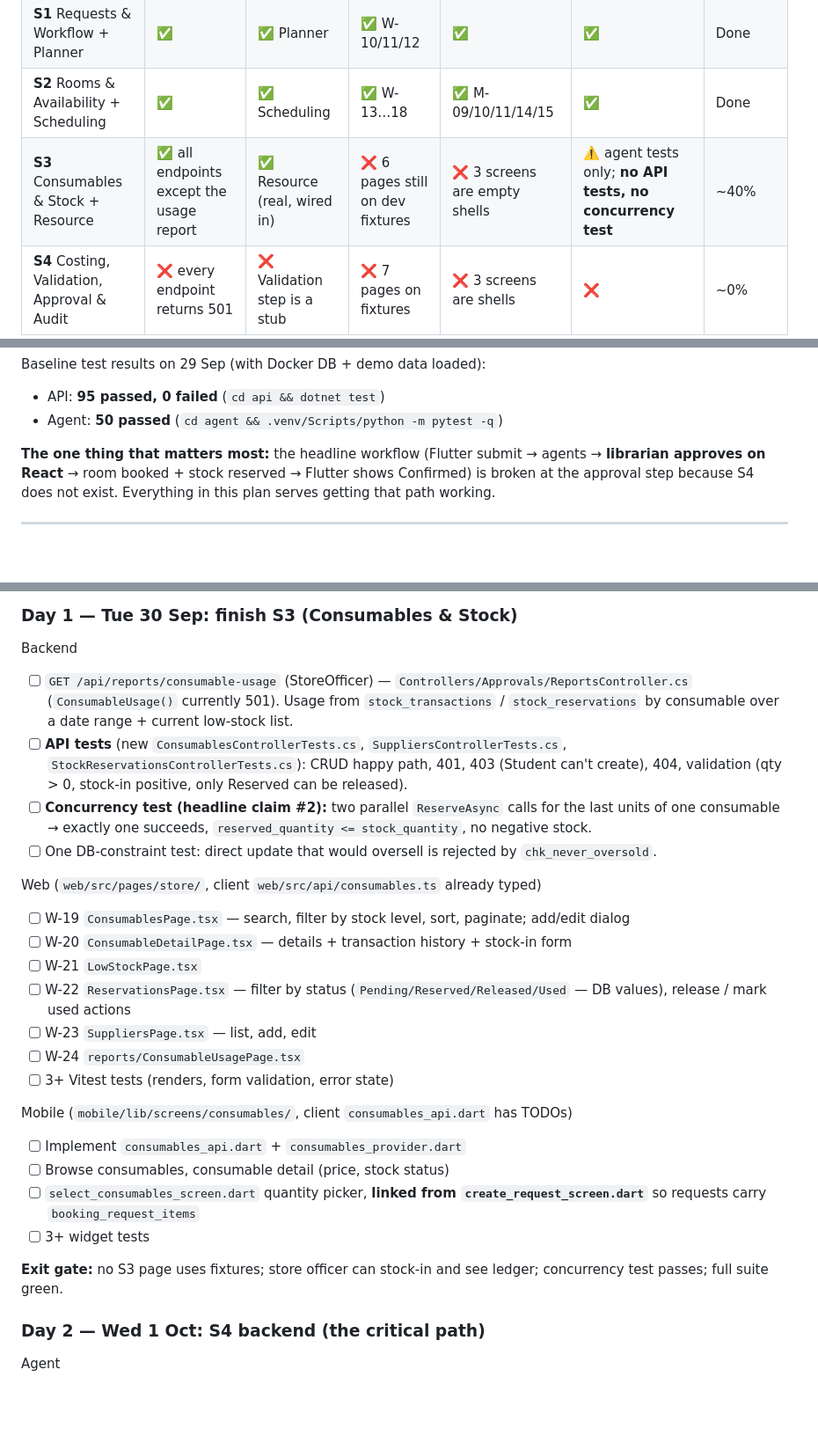
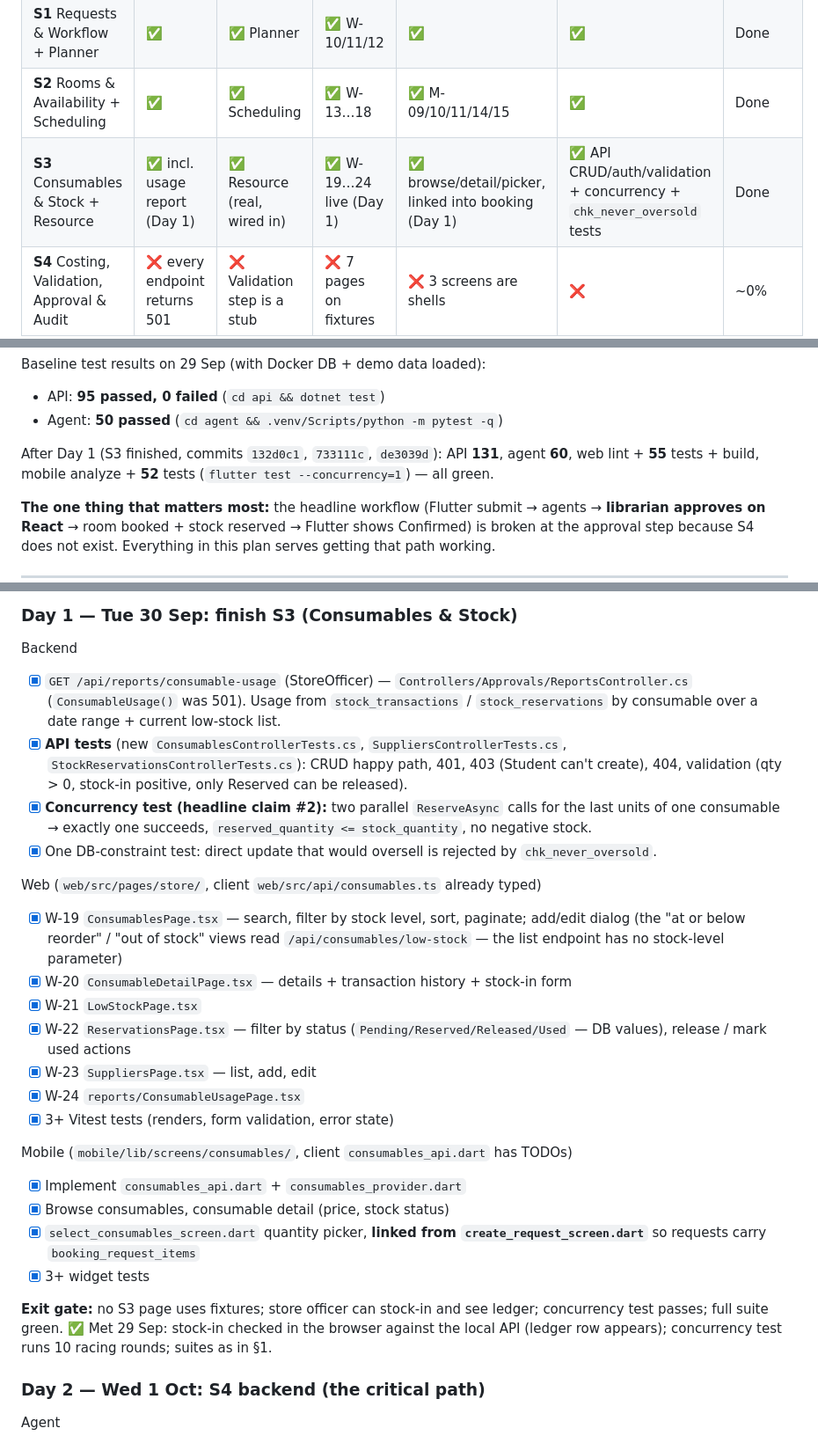
Before and after one commit to AlokaWarnakula/StudyHive, a Markdown page: PLAN.md, 3 parts joined by grey strips. Shown at 88% size. Drawn GitHub-style; blank space fills up the shorter version.

```diff
--- a/PLAN.md
+++ b/PLAN.md
@@ -18,7 +18,7 @@ plan disagree, the master plan wins on requirements; this plan wins on order and
 | Shared foundation (auth, shell, CI) | ✅ | — | ✅ | ✅ | ✅ | Done |
 | **S1** Requests & Workflow + Planner | ✅ | ✅ Planner | ✅ W-10/11/12 | ✅ | ✅ | Done |
 | **S2** Rooms & Availability + Scheduling | ✅ | ✅ Scheduling | ✅ W-13…18 | ✅ M-09/10/11/14/15 | ✅ | Done |
-| **S3** Consumables & Stock + Resource | ✅ all endpoints except the usage report | ✅ Resource (real, wired in) | ❌ 6 pages still on dev fixtures | ❌ 3 screens are empty shells | ⚠️ agent tests only; **no API tests, no concurrency test** | ~40% |
+| **S3** Consumables & Stock + Resource | ✅ incl. usage report (Day 1) | ✅ Resource (real, wired in) | ✅ W-19…24 live (Day 1) | ✅ browse/detail/picker, linked into booking (Day 1) | ✅ API CRUD/auth/validation + concurrency + `chk_never_oversold` tests | Done |
 | **S4** Costing, Validation, Approval & Audit | ❌ every endpoint returns 501 | ❌ Validation step is a stub | ❌ 7 pages on fixtures | ❌ 3 screens are shells | ❌ | ~0% |
 | Email (Brevo) | ❌ table exists, nothing sends | | | | | Optional — cut first |
 | Deploy (Railway), APK, ADRs | ❌ | | | | | Not started |
@@ -26,6 +26,9 @@ plan disagree, the master plan wins on requirements; this plan wins on order and
 Baseline test results on 29 Sep (with Docker DB + demo data loaded):
 - API: **95 passed, 0 failed** (`cd api && dotnet test`)
 - Agent: **50 passed** (`cd agent && .venv/Scripts/python -m pytest -q`)
+
+After Day 1 (S3 finished, commits `132d0c1`, `733111c`, `de3039d`): API **131**, agent **60**,
+web lint + **55** tests + build, mobile analyze + **52** tests (`flutter test --concurrency=1`) — all green.
 
 **The one thing that matters most:** the headline workflow (Flutter submit → agents → **librarian
 approves on React** → room booked + stock reserved → Flutter shows Confirmed) is broken at the
@@ -128,27 +131,28 @@ Tests run against the same local DB and clean up their own rows; they pass with
 
 ### Day 1 — Tue 30 Sep: **finish S3** (Consumables & Stock)
 Backend
-- [ ] `GET /api/reports/consumable-usage` (StoreOfficer) — `Controllers/Approvals/ReportsController.cs` (`ConsumableUsage()` currently 501). Usage from `stock_transactions` / `stock_reservations` by consumable over a date range + current low-stock list.
-- [ ] **API tests** (new `ConsumablesControllerTests.cs`, `SuppliersControllerTests.cs`, `StockReservationsControllerTests.cs`): CRUD happy path, 401, 403 (Student can't create), 404, validation (qty > 0, stock-in positive, only Reserved can be released).
-- [ ] **Concurrency test (headline claim #2):** two parallel `ReserveAsync` calls for the last units of one consumable → exactly one succeeds, `reserved_quantity <= stock_quantity`, no negative stock.
-- [ ] One DB-constraint test: direct update that would oversell is rejected by `chk_never_oversold`.
+- [x] `GET /api/reports/consumable-usage` (StoreOfficer) — `Controllers/Approvals/ReportsController.cs` (`ConsumableUsage()` was 501). Usage from `stock_transactions` / `stock_reservations` by consumable over a date range + current low-stock list.
+- [x] **API tests** (new `ConsumablesControllerTests.cs`, `SuppliersControllerTests.cs`, `StockReservationsControllerTests.cs`): CRUD happy path, 401, 403 (Student can't create), 404, validation (qty > 0, stock-in positive, only Reserved can be released).
+- [x] **Concurrency test (headline claim #2):** two parallel `ReserveAsync` calls for the last units of one consumable → exactly one succeeds, `reserved_quantity <= stock_quantity`, no negative stock.
+- [x] One DB-constraint test: direct update that would oversell is rejected by `chk_never_oversold`.
 
 Web (`web/src/pages/store/`, client `web/src/api/consumables.ts` already typed)
-- [ ] W-19 `ConsumablesPage.tsx` — search, filter by stock level, sort, paginate; add/edit dialog
-- [ ] W-20 `ConsumableDetailPage.tsx` — details + transaction history + stock-in form
-- [ ] W-21 `LowStockPage.tsx`
-- [ ] W-22 `ReservationsPage.tsx` — filter by status (`Pending/Reserved/Released/Used` — DB values), release / mark used actions
-- [ ] W-23 `SuppliersPage.tsx` — list, add, edit
-- [ ] W-24 `reports/ConsumableUsagePage.tsx`
-- [ ] 3+ Vitest tests (renders, form validation, error state)
+- [x] W-19 `ConsumablesPage.tsx` — search, filter by stock level, sort, paginate; add/edit dialog (the "at or below reorder" / "out of stock" views read `/api/consumables/low-stock` — the list endpoint has no stock-level parameter)
+- [x] W-20 `ConsumableDetailPage.tsx` — details + transaction history + stock-in form
+- [x] W-21 `LowStockPage.tsx`
+- [x] W-22 `ReservationsPage.tsx` — filter by status (`Pending/Reserved/Released/Used` — DB values), release / mark used actions
+- [x] W-23 `SuppliersPage.tsx` — list, add, edit
+- [x] W-24 `reports/ConsumableUsagePage.tsx`
+- [x] 3+ Vitest tests (renders, form validation, error state)
 
 Mobile (`mobile/lib/screens/consumables/`, client `consumables_api.dart` has TODOs)
-- [ ] Implement `consumables_api.dart` + `consumables_provider.dart`
-- [ ] Browse consumables, consumable detail (price, stock status)
-- [ ] `select_consumables_screen.dart` quantity picker, **linked from `create_request_screen.dart`** so requests carry `booking_request_items`
-- [ ] 3+ widget tests
+- [x] Implement `consumables_api.dart` + `consumables_provider.dart`
+- [x] Browse consumables, consumable detail (price, stock status)
+- [x] `select_consumables_screen.dart` quantity picker, **linked from `create_request_screen.dart`** so requests carry `booking_request_items`
+- [x] 3+ widget tests
 
 **Exit gate:** no S3 page uses fixtures; store officer can stock-in and see ledger; concurrency test passes; full suite green.
+✅ Met 29 Sep: stock-in checked in the browser against the local API (ledger row appears); concurrency test runs 10 racing rounds; suites as in §1.
 
 ### Day 2 — Wed 1 Oct: **S4 backend** (the critical path)
 Agent
```
Also changed, not shown: README.md (+24 -18 lines).
